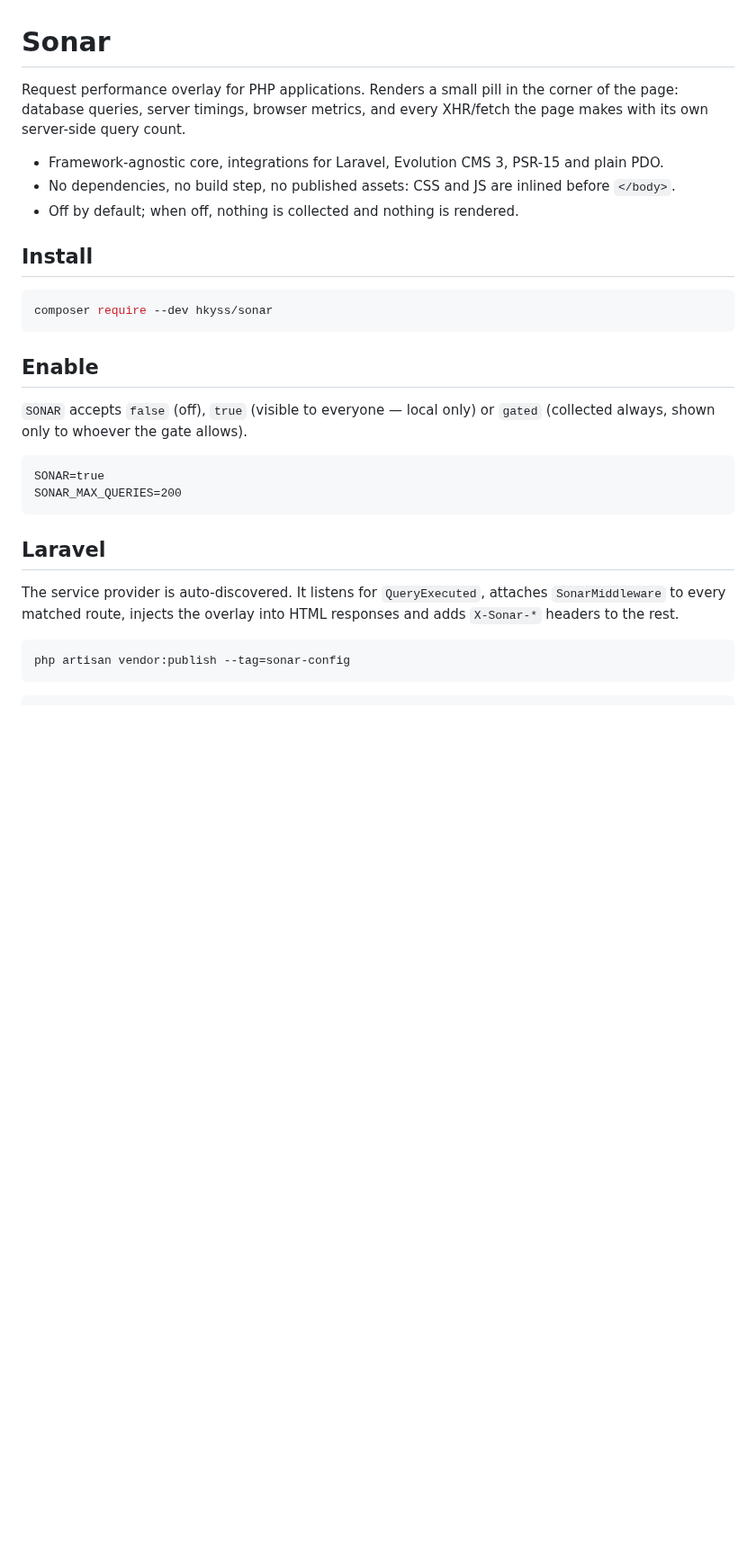
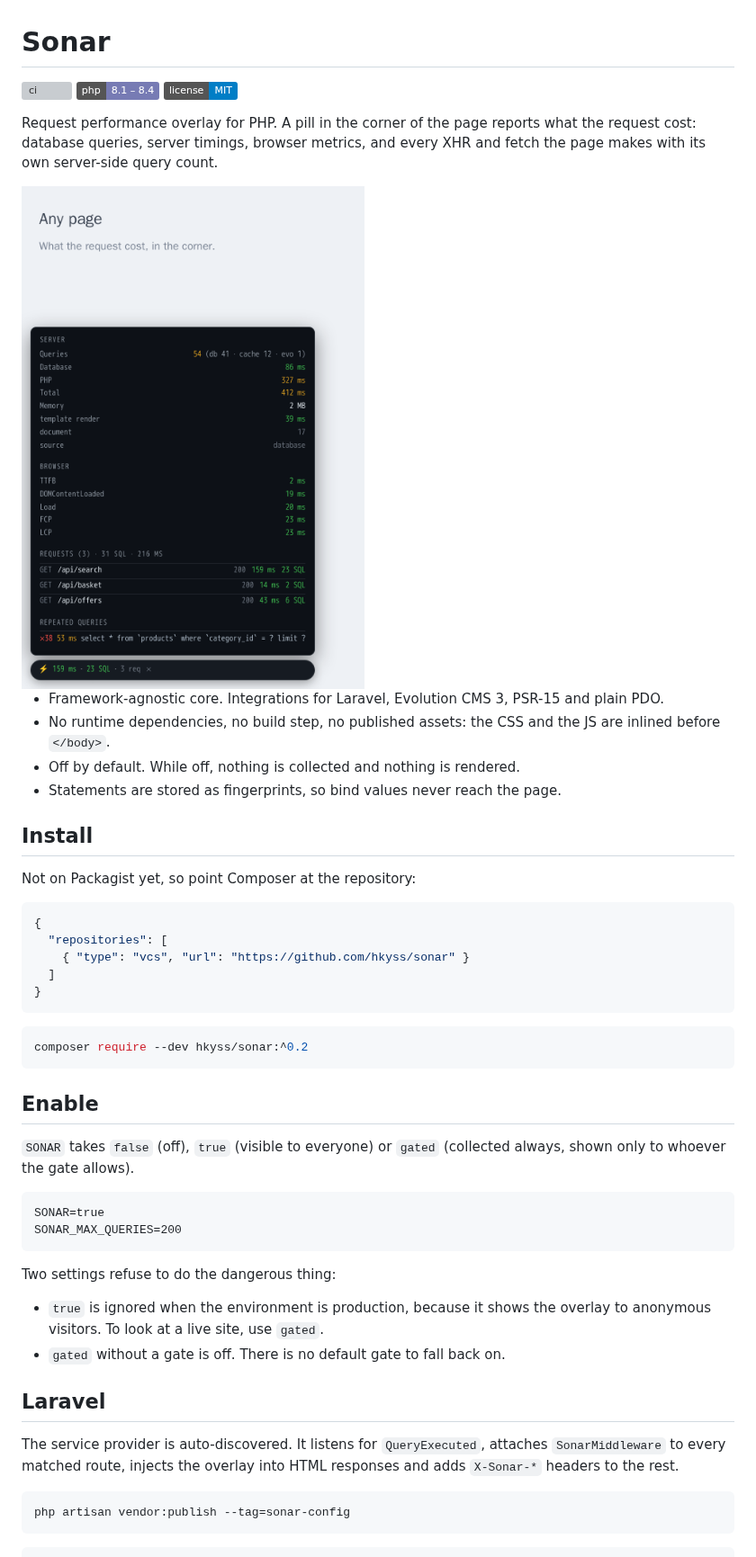
Before and after one commit to hkyss/sonar, a Markdown page: README.md, the part around one of its changes. Shown at 90% size. GitHub-like rendering; pictures changed too: .github/media/overlay.png (added); badges without logos; blank space fills up the shorter version; grey boxes are pictures that could not be loaded.

````diff
--- a/README.md
+++ b/README.md
@@ -1,29 +1,57 @@
 # Sonar
 
-Request performance overlay for PHP applications. Renders a small pill in the corner of the page: database queries, server timings, browser metrics, and every XHR/fetch the page makes with its own server-side query count.
+[![ci](https://github.com/hkyss/sonar/actions/workflows/ci.yml/badge.svg?branch=dev)](https://github.com/hkyss/sonar/actions/workflows/ci.yml)
+[![php](https://img.shields.io/badge/php-8.1%20%E2%80%93%208.4-777bb4)](composer.json)
+[![license](https://img.shields.io/badge/license-MIT-blue)](LICENSE)
 
-- Framework-agnostic core, integrations for Laravel, Evolution CMS 3, PSR-15 and plain PDO.
-- No dependencies, no build step, no published assets: CSS and JS are inlined before `</body>`.
-- Off by default; when off, nothing is collected and nothing is rendered.
+Request performance overlay for PHP. A pill in the corner of the page reports
+what the request cost: database queries, server timings, browser metrics, and
+every XHR and fetch the page makes with its own server-side query count.
+
+<img src=".github/media/overlay.png" alt="The overlay open on a page, showing server timings, browser metrics, three tracked requests and a repeated query" width="470">
+
+- Framework-agnostic core. Integrations for Laravel, Evolution CMS 3, PSR-15 and plain PDO.
+- No runtime dependencies, no build step, no published assets: the CSS and the JS are inlined before `</body>`.
+- Off by default. While off, nothing is collected and nothing is rendered.
+- Statements are stored as fingerprints, so bind values never reach the page.
 
 ## Install
 
+Not on Packagist yet, so point Composer at the repository:
+
+```json
+{
+  "repositories": [
+    { "type": "vcs", "url": "https://github.com/hkyss/sonar" }
+  ]
+}
+```
+
 ```bash
-composer require --dev hkyss/sonar
+composer require --dev hkyss/sonar:^0.2
 ```
 
 ## Enable
 
-`SONAR` accepts `false` (off), `true` (visible to everyone — local only) or `gated` (collected always, shown only to whoever the gate allows).
+`SONAR` takes `false` (off), `true` (visible to everyone) or `gated` (collected
+always, shown only to whoever the gate allows).
 
 ```dotenv
 SONAR=true
 SONAR_MAX_QUERIES=200
 ```
 
+Two settings refuse to do the dangerous thing:
+
+- `true` is ignored when the environment is production, because it shows the
+  overlay to anonymous visitors. To look at a live site, use `gated`.
+- `gated` without a gate is off. There is no default gate to fall back on.
+
 ## Laravel
 
-The service provider is auto-discovered. It listens for `QueryExecuted`, attaches `SonarMiddleware` to every matched route, injects the overlay into HTML responses and adds `X-Sonar-*` headers to the rest.
+The service provider is auto-discovered. It listens for `QueryExecuted`,
+attaches `SonarMiddleware` to every matched route, injects the overlay into HTML
+responses and adds `X-Sonar-*` headers to the rest.
 
 ```bash
 php artisan vendor:publish --tag=sonar-config
````
Also changed, not shown: other parts of README.md (+65 -26 lines), .github/pull_request_template.md (added, +10 -0 lines), CHANGELOG.md (added, +57 -0 lines), CODE_OF_CONDUCT.md (added, +32 -0 lines), CONTRIBUTING.md (added, +75 -0 lines), SECURITY.md (added, +45 -0 lines), docs/integrations.md (added, +215 -0 lines), 3 other files.
